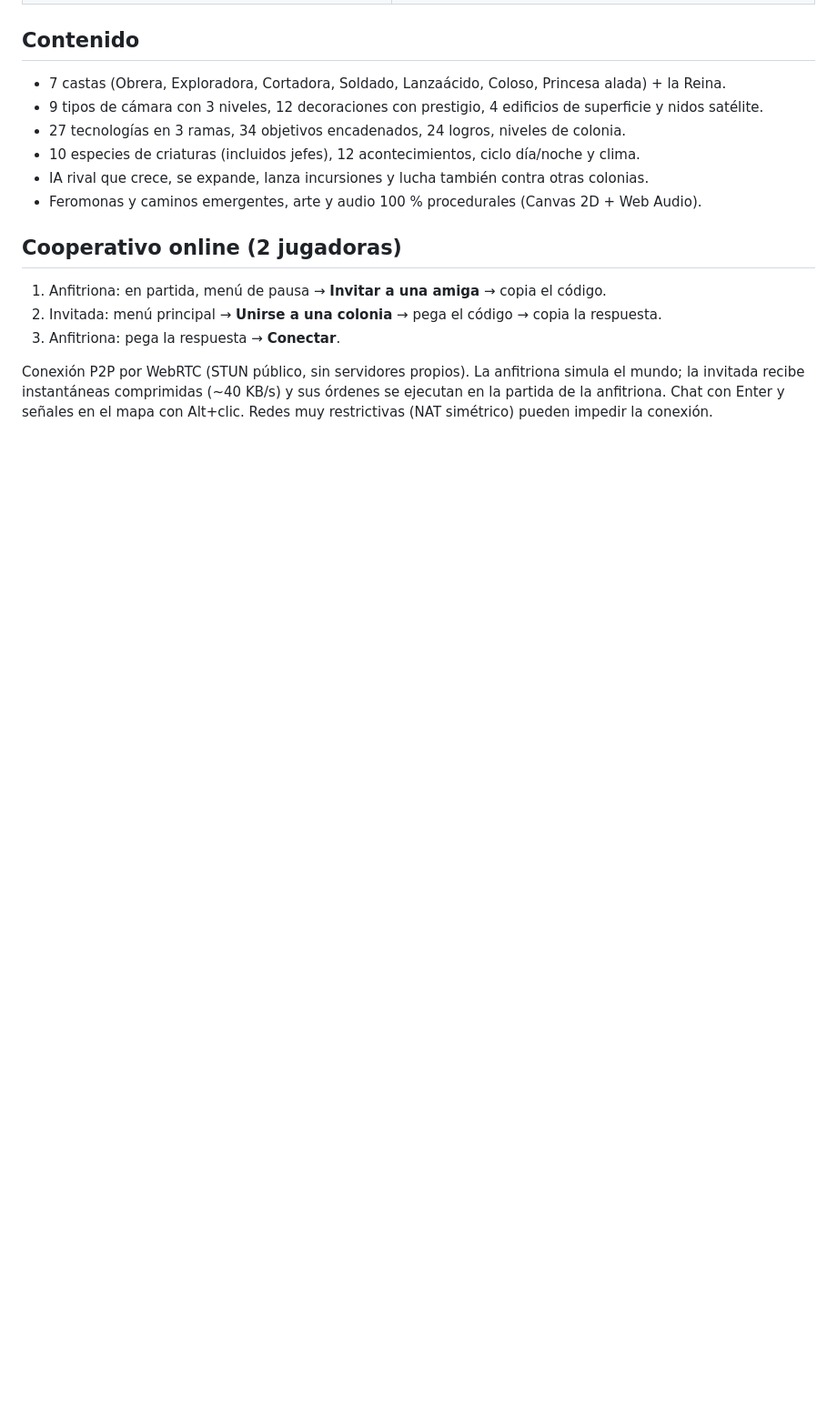
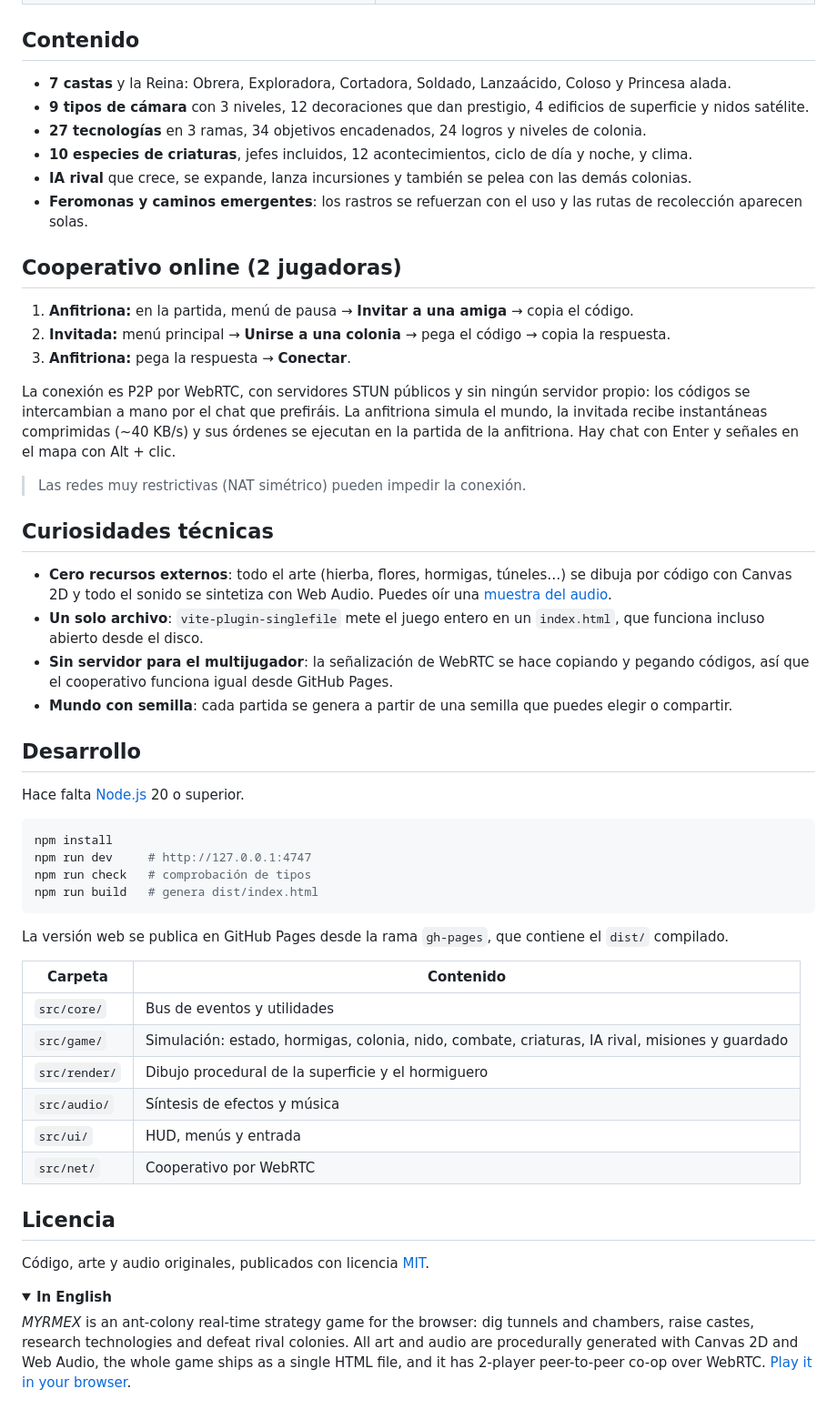
Before and after one commit to virtuanista/myrmex, a Markdown page: README.md, the part around one of its changes. Shown at 91% size. Drawn GitHub-style; folded sections open; blank space fills up the shorter version.

````diff
--- a/README.md
+++ b/README.md
@@ -28,19 +62,59 @@ La partida se guarda automáticamente (cada minuto, al amanecer y al cerrar la p
 
 ## Contenido
 
-- 7 castas (Obrera, Exploradora, Cortadora, Soldado, Lanzaácido, Coloso, Princesa alada) + la Reina.
-- 9 tipos de cámara con 3 niveles, 12 decoraciones con prestigio, 4 edificios de superficie y nidos satélite.
-- 27 tecnologías en 3 ramas, 34 objetivos encadenados, 24 logros, niveles de colonia.
-- 10 especies de criaturas (incluidos jefes), 12 acontecimientos, ciclo día/noche y clima.
-- IA rival que crece, se expande, lanza incursiones y lucha también contra otras colonias.
-- Feromonas y caminos emergentes, arte y audio 100 % procedurales (Canvas 2D + Web Audio).
+- **7 castas** y la Reina: Obrera, Exploradora, Cortadora, Soldado, Lanzaácido, Coloso y Princesa alada.
+- **9 tipos de cámara** con 3 niveles, 12 decoraciones que dan prestigio, 4 edificios de superficie y nidos satélite.
+- **27 tecnologías** en 3 ramas, 34 objetivos encadenados, 24 logros y niveles de colonia.
+- **10 especies de criaturas**, jefes incluidos, 12 acontecimientos, ciclo de día y noche, y clima.
+- **IA rival** que crece, se expande, lanza incursiones y también se pelea con las demás colonias.
+- **Feromonas y caminos emergentes**: los rastros se refuerzan con el uso y las rutas de recolección aparecen solas.
 
 ## Cooperativo online (2 jugadoras)
 
-1. Anfitriona: en partida, menú de pausa → **Invitar a una amiga** → copia el código.
-2. Invitada: menú principal → **Unirse a una colonia** → pega el código → copia la respuesta.
-3. Anfitriona: pega la respuesta → **Conectar**.
+1. **Anfitriona:** en la partida, menú de pausa → **Invitar a una amiga** → copia el código.
+2. **Invitada:** menú principal → **Unirse a una colonia** → pega el código → copia la respuesta.
+3. **Anfitriona:** pega la respuesta → **Conectar**.
 
-Conexión P2P por WebRTC (STUN público, sin servidores propios). La anfitriona simula el mundo; la invitada
-recibe instantáneas comprimidas (~40 KB/s) y sus órdenes se ejecutan en la partida de la anfitriona.
-Chat con Enter y señales en el mapa con Alt+clic. Redes muy restrictivas (NAT simétrico) pueden impedir la conexión.
+La conexión es P2P por WebRTC, con servidores STUN públicos y sin ningún servidor propio: los códigos se intercambian a mano por el chat que prefiráis. La anfitriona simula el mundo, la invitada recibe instantáneas comprimidas (~40 KB/s) y sus órdenes se ejecutan en la partida de la anfitriona. Hay chat con Enter y señales en el mapa con Alt + clic.
+
+> Las redes muy restrictivas (NAT simétrico) pueden impedir la conexión.
+
+## Curiosidades técnicas
+
+- **Cero recursos externos**: todo el arte (hierba, flores, hormigas, túneles…) se dibuja por código con Canvas 2D y todo el sonido se sintetiza con Web Audio. Puedes oír una [muestra del audio](docs/muestra-audio.webm).
+- **Un solo archivo**: `vite-plugin-singlefile` mete el juego entero en un `index.html`, que funciona incluso abierto desde el disco.
+- **Sin servidor para el multijugador**: la señalización de WebRTC se hace copiando y pegando códigos, así que el cooperativo funciona igual desde GitHub Pages.
+- **Mundo con semilla**: cada partida se genera a partir de una semilla que puedes elegir o compartir.
+
+## Desarrollo
+
+Hace falta [Node.js](https://nodejs.org) 20 o superior.
+
+```bash
+npm install
+npm run dev     # http://127.0.0.1:4747
+npm run check   # comprobación de tipos
+npm run build   # genera dist/index.html
+```
+
+La versión web se publica en GitHub Pages desde la rama `gh-pages`, que contiene el `dist/` compilado.
+
+| Carpeta | Contenido |
+|---|---|
+| `src/core/` | Bus de eventos y utilidades |
+| `src/game/` | Simulación: estado, hormigas, colonia, nido, combate, criaturas, IA rival, misiones y guardado |
+| `src/render/` | Dibujo procedural de la superficie y el hormiguero |
+| `src/audio/` | Síntesis de efectos y música |
+| `src/ui/` | HUD, menús y entrada |
+| `src/net/` | Cooperativo por WebRTC |
+
+## Licencia
+
+Código, arte y audio originales, publicados con licencia [MIT](LICENSE).
+
+<details>
+<summary><b>In English</b></summary>
+
+*MYRMEX* is an ant-colony real-time strategy game for the browser: dig tunnels and chambers, raise castes, research technologies and defeat rival colonies. All art and audio are procedurally generated with Canvas 2D and Web Audio, the whole game ships as a single HTML file, and it has 2-player peer-to-peer co-op over WebRTC. [Play it in your browser](https://virtuanista.github.io/myrmex/).
+
+</details>
````
Also changed, not shown: other parts of README.md (+47 -13 lines), docs/capturas/hormiguero.jpg (added), docs/capturas/investigacion.jpg (added), docs/capturas/superficie.jpg (added), docs/capturas/titulo.jpg (added).
